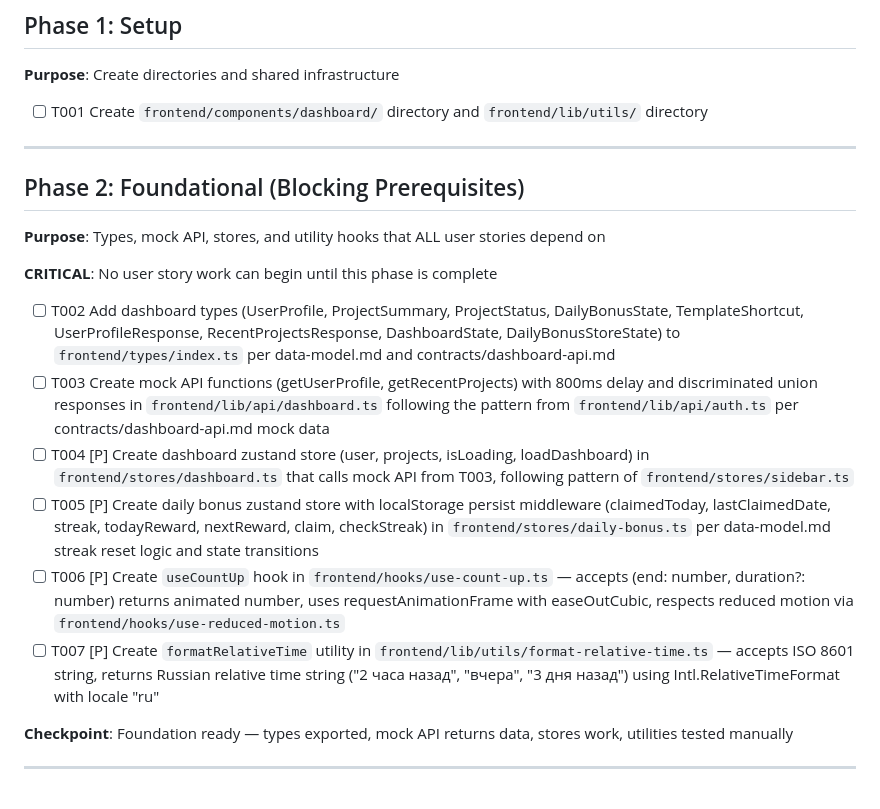
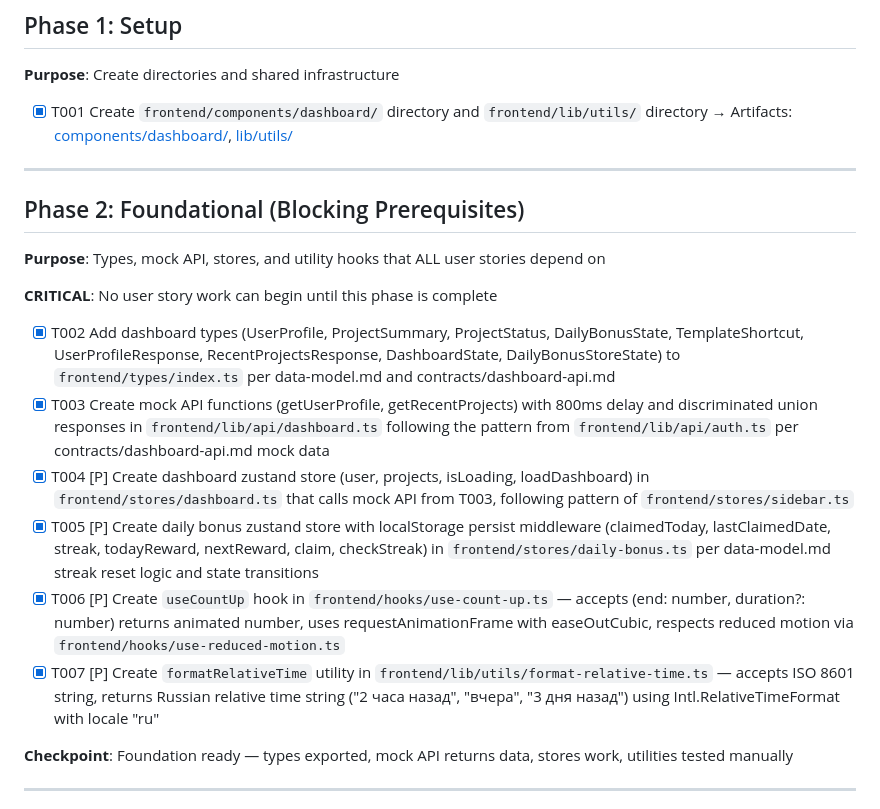
Before and after one commit to Glour/viably, a Markdown page: specs/010-dashboard/tasks.md, the part around one of its changes. GitHub-like rendering.

Commit message:
docs(dashboard): mark all 21 tasks complete in tasks.md

```diff
--- a/specs/010-dashboard/tasks.md
+++ b/specs/010-dashboard/tasks.md
@@ -42,7 +42,8 @@
 
 **Purpose**: Create directories and shared infrastructure
 
-- [ ] T001 Create `frontend/components/dashboard/` directory and `frontend/lib/utils/` directory
+- [x] T001 Create `frontend/components/dashboard/` directory and `frontend/lib/utils/` directory
+  → Artifacts: [components/dashboard/](frontend/components/dashboard/), [lib/utils/](frontend/lib/utils/)
 
 ---
 
@@ -52,12 +53,12 @@
 
 **CRITICAL**: No user story work can begin until this phase is complete
 
-- [ ] T002 Add dashboard types (UserProfile, ProjectSummary, ProjectStatus, DailyBonusState, TemplateShortcut, UserProfileResponse, RecentProjectsResponse, DashboardState, DailyBonusStoreState) to `frontend/types/index.ts` per data-model.md and contracts/dashboard-api.md
-- [ ] T003 Create mock API functions (getUserProfile, getRecentProjects) with 800ms delay and discriminated union responses in `frontend/lib/api/dashboard.ts` following the pattern from `frontend/lib/api/auth.ts` per contracts/dashboard-api.md mock data
-- [ ] T004 [P] Create dashboard zustand store (user, projects, isLoading, loadDashboard) in `frontend/stores/dashboard.ts` that calls mock API from T003, following pattern of `frontend/stores/sidebar.ts`
-- [ ] T005 [P] Create daily bonus zustand store with localStorage persist middleware (claimedToday, lastClaimedDate, streak, todayReward, nextReward, claim, checkStreak) in `frontend/stores/daily-bonus.ts` per data-model.md streak reset logic and state transitions
-- [ ] T006 [P] Create `useCountUp` hook in `frontend/hooks/use-count-up.ts` — accepts (end: number, duration?: number) returns animated number, uses requestAnimationFrame with easeOutCubic, respects reduced motion via `frontend/hooks/use-reduced-motion.ts`
-- [ ] T007 [P] Create `formatRelativeTime` utility in `frontend/lib/utils/format-relative-time.ts` — accepts ISO 8601 string, returns Russian relative time string ("2 часа назад", "вчера", "3 дня назад") using Intl.RelativeTimeFormat with locale "ru"
+- [x] T002 Add dashboard types (UserProfile, ProjectSummary, ProjectStatus, DailyBonusState, TemplateShortcut, UserProfileResponse, RecentProjectsResponse, DashboardState, DailyBonusStoreState) to `frontend/types/index.ts` per data-model.md and contracts/dashboard-api.md
+- [x] T003 Create mock API functions (getUserProfile, getRecentProjects) with 800ms delay and discriminated union responses in `frontend/lib/api/dashboard.ts` following the pattern from `frontend/lib/api/auth.ts` per contracts/dashboard-api.md mock data
+- [x] T004 [P] Create dashboard zustand store (user, projects, isLoading, loadDashboard) in `frontend/stores/dashboard.ts` that calls mock API from T003, following pattern of `frontend/stores/sidebar.ts`
+- [x] T005 [P] Create daily bonus zustand store with localStorage persist middleware (claimedToday, lastClaimedDate, streak, todayReward, nextReward, claim, checkStreak) in `frontend/stores/daily-bonus.ts` per data-model.md streak reset logic and state transitions
+- [x] T006 [P] Create `useCountUp` hook in `frontend/hooks/use-count-up.ts` — accepts (end: number, duration?: number) returns animated number, uses requestAnimationFrame with easeOutCubic, respects reduced motion via `frontend/hooks/use-reduced-motion.ts`
+- [x] T007 [P] Create `formatRelativeTime` utility in `frontend/lib/utils/format-relative-time.ts` — accepts ISO 8601 string, returns Russian relative time string ("2 часа назад", "вчера", "3 дня назад") using Intl.RelativeTimeFormat with locale "ru"
 
 **Checkpoint**: Foundation ready — types exported, mock API returns data, stores work, utilities tested manually
 
```
Also changed, not shown: other parts of specs/010-dashboard/tasks.md (+18 -18 lines).
